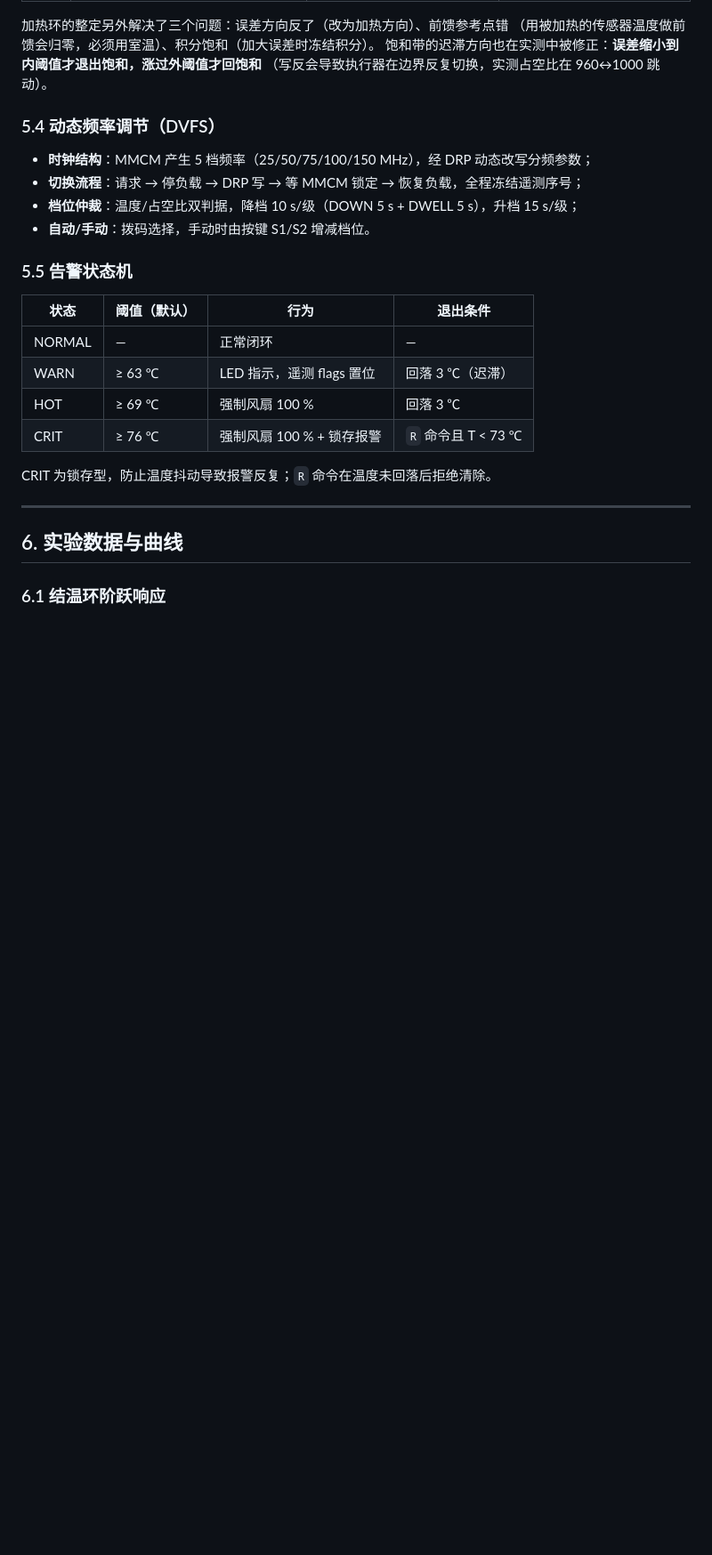
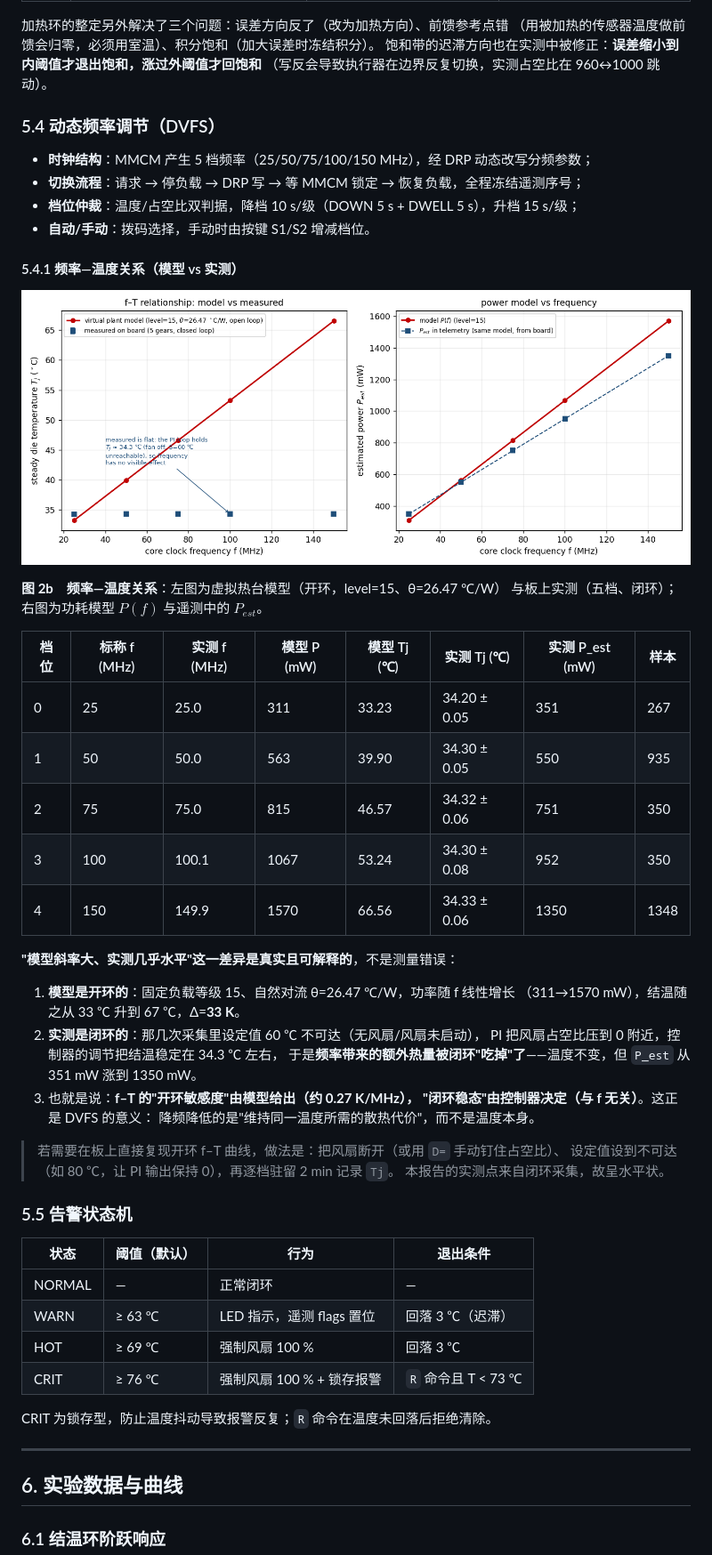
Before and after one commit to 1614S/EGO1_Thermal, a Markdown page: docs/07_设计报告_终稿.md, the part around the change. Shown at 89% size. Rendered like a GitHub page; pictures changed too: docs/fig/f_t_curve.png (added); blank space fills up the shorter version.

Commit message:
docs: 终稿补 f–T 曲线（虚拟热台 vs 实测）并入库提交材料结构
新增 docs/fig/f_t_curve.png：左图 Tj–f（模型开环 vs 板上闭环）、右图 P_est–f；数据表含五档频率/模型功率/实测温度/样本数

终稿 §5.4.1：解释'模型斜率 0.27 K/MHz、实测几乎水平'的原因（闭环把频率带来的附加热量吃掉了）

results: 加热原始数据目录改回 full_heating 命名（docs/14 引用一致）

```diff
--- a/docs/07_设计报告_终稿.md
+++ b/docs/07_设计报告_终稿.md
@@ -287,6 +287,37 @@ e = Tset_ext − Tamb；|e| > 4 K 饱和（e>0 → 100 % 加热），|e| ≤ 3 K
 - **档位仲裁**：温度/占空比双判据，降档 10 s/级（DOWN 5 s + DWELL 5 s），升档 15 s/级；
 - **自动/手动**：拨码选择，手动时由按键 S1/S2 增减档位。
 
+#### 5.4.1 频率—温度关系（模型 vs 实测）
+
+![f-T 曲线](fig/f_t_curve.png)
+
+**图 2b　频率—温度关系**：左图为虚拟热台模型（开环，level=15、θ=26.47 ℃/W）
+与板上实测（五档、闭环）；右图为功耗模型 $P(f)$ 与遥测中的 $P_{est}$。
+
+| 档位 | 标称 f (MHz) | 实测 f (MHz) | 模型 P (mW) | 模型 Tj (℃) | 实测 Tj (℃) | 实测 P_est (mW) | 样本 |
+|---|---|---|---|---|---|---|---|
+| 0 | 25 | 25.0 | 311 | 33.23 | 34.20 ± 0.05 | 351 | 267 |
+| 1 | 50 | 50.0 | 563 | 39.90 | 34.30 ± 0.05 | 550 | 935 |
+| 2 | 75 | 75.0 | 815 | 46.57 | 34.32 ± 0.06 | 751 | 350 |
+| 3 | 100 | 100.1 | 1067 | 53.24 | 34.30 ± 0.08 | 952 | 350 |
+| 4 | 150 | 149.9 | 1570 | 66.56 | 34.33 ± 0.06 | 1350 | 1348 |
+
+**"模型斜率大、实测几乎水平"这一差异是真实且可解释的**，不是测量错误：
+
+1. **模型是开环的**：固定负载等级 15、自然对流 θ=26.47 ℃/W，功率随 f 线性增长
+   （311→1570 mW），结温随之从 33 ℃ 升到 67 ℃，Δ=**33 K**。
+2. **实测是闭环的**：那几次采集里设定值 60 ℃ 不可达（无风扇/风扇未启动），
+   PI 把风扇占空比压到 0 附近，控制器的调节把结温稳定在 34.3 ℃ 左右，
+   于是**频率带来的额外热量被闭环"吃掉"了**——温度不变，但 `P_est` 从 351 mW 涨到 1350 mW。
+3. 也就是说：**f–T 的"开环敏感度"由模型给出（约 0.27 K/MHz），
+   "闭环稳态"由控制器决定（与 f 无关）**。这正是 DVFS 的意义：
+   降频降低的是"维持同一温度所需的散热代价"，而不是温度本身。
+
+> 若需要在板上直接复现开环 f–T 曲线，做法是：把风扇断开（或用 `D=` 手动钉住占空比）、
+> 设定值设到不可达（如 80 ℃，让 PI 输出保持 0），再逐档驻留 2 min 记录 `Tj`。
+> 本报告的实测点来自闭环采集，故呈水平状。
+
+
 ### 5.5 告警状态机
 
 | 状态 | 阈值（默认） | 行为 | 退出条件 |
```
